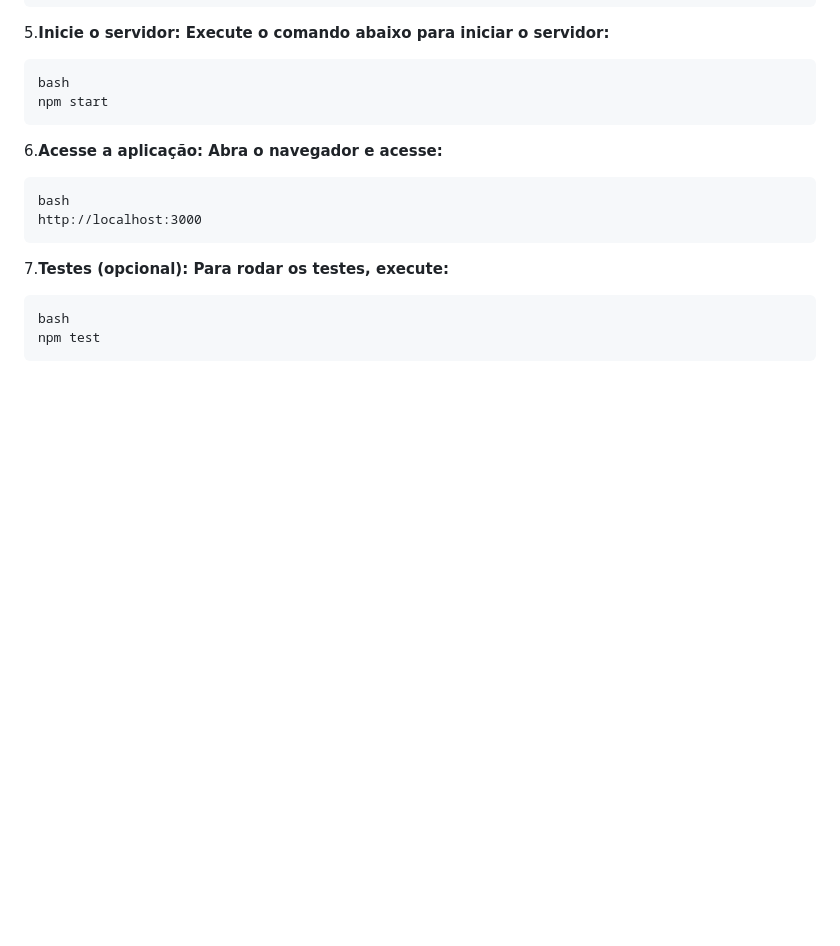
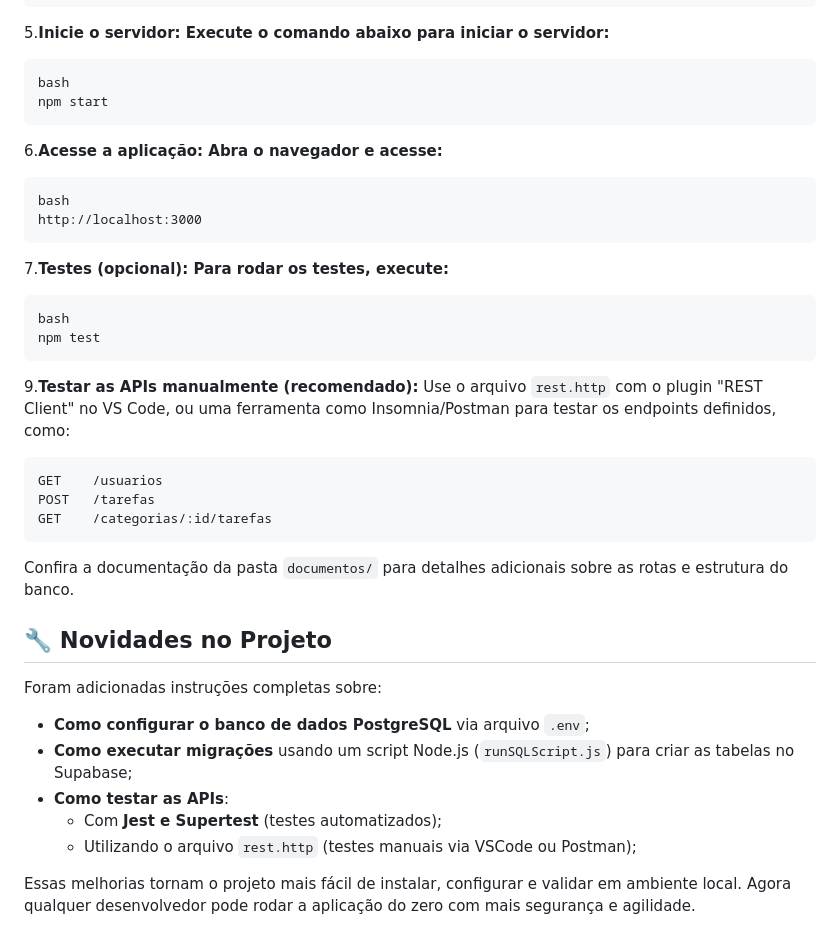
Before and after one commit to Wendel-Hebert/gerenciador.tarefas, a Markdown page: readme.md, the part around the change. Rendered like a GitHub page; blank space fills up the shorter version.

````diff
--- a/readme.md
+++ b/readme.md
@@ -102,3 +102,23 @@ http://localhost:3000
 bash
 npm test
 ```
+9.**Testar as APIs manualmente (recomendado):**
+Use o arquivo `rest.http` com o plugin "REST Client" no VS Code, ou uma ferramenta como Insomnia/Postman para testar os endpoints definidos, como:
+```
+GET    /usuarios
+POST   /tarefas
+GET    /categorias/:id/tarefas
+```
+Confira a documentação da pasta `documentos/` para detalhes adicionais sobre as rotas e estrutura do banco.
+
+## 🔧 Novidades no Projeto
+
+Foram adicionadas instruções completas sobre:
+
+- **Como configurar o banco de dados PostgreSQL** via arquivo `.env`;
+- **Como executar migrações** usando um script Node.js (`runSQLScript.js`) para criar as tabelas no Supabase;
+- **Como testar as APIs**:
+  - Com **Jest e Supertest** (testes automatizados);
+  - Utilizando o arquivo `rest.http` (testes manuais via VSCode ou Postman);
+
+Essas melhorias tornam o projeto mais fácil de instalar, configurar e validar em ambiente local. Agora qualquer desenvolvedor pode rodar a aplicação do zero com mais segurança e agilidade.
````
Also changed, not shown: documentos/wad.md (+15 -0 lines).
